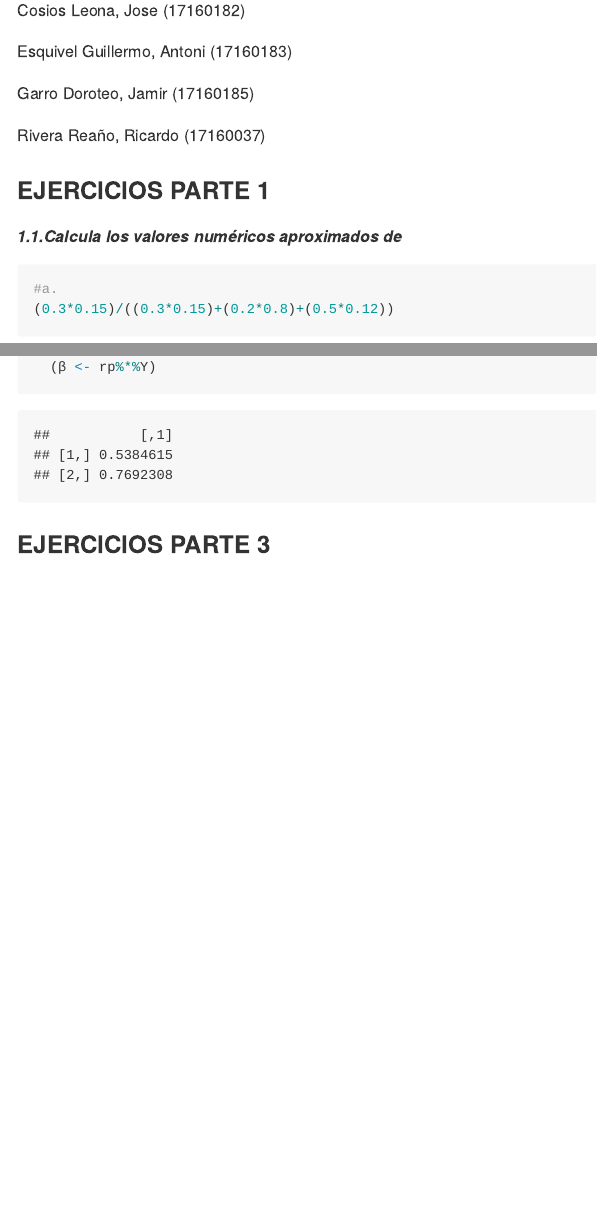
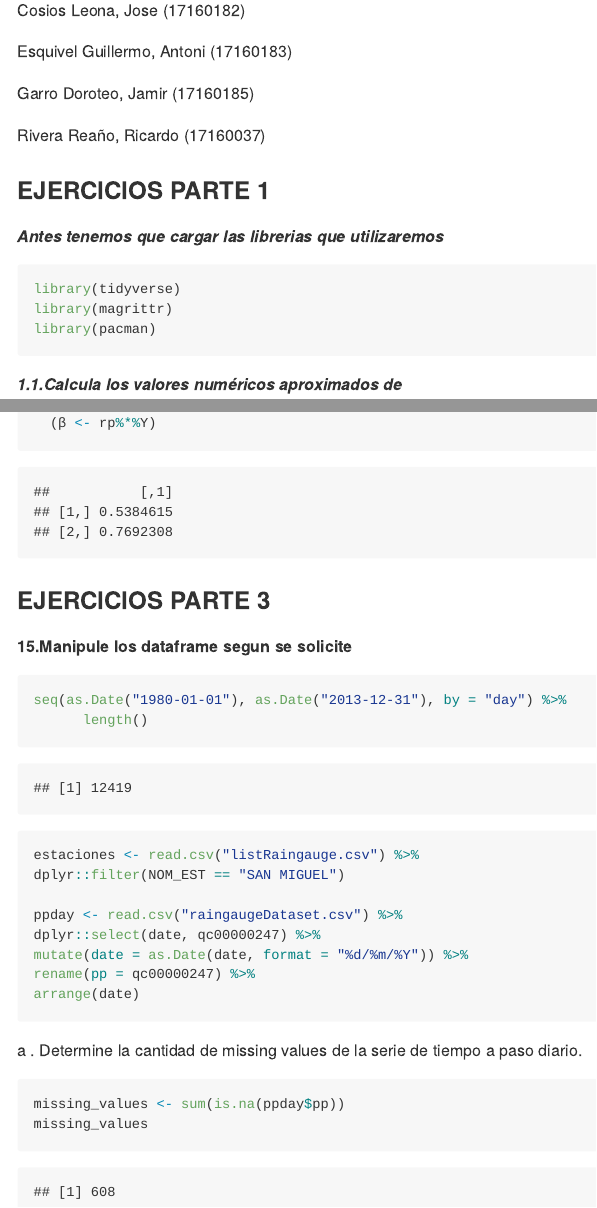
Before and after one commit to AntoniCesar/Rmarkdown, an R Markdown document (Readme.Rmd): the page in a window 1100 px wide, from 210 px down, and a second part further down, joined at a grey line. The pictures show the output file Readme.md that the author committed with the source, drawn offline in the style of GitHub.

Commit message:
pregunta15a

````diff
--- a/Readme.Rmd
+++ b/Readme.Rmd
@@ -15,7 +15,16 @@ Garro Doroteo, Jamir (17160185)
 Rivera Reaño, Ricardo (17160037)
 
 
+
+
 ### EJERCICIOS PARTE 1
+
+***Antes tenemos que cargar las librerias que utilizaremos***
+```{r warning=FALSE, message=FALSE}
+library(tidyverse)
+library(magrittr)
+library(pacman)
+```
 
 ***1.1.Calcula los valores numéricos aproximados de***
 ```{r}
@@ -391,3 +400,30 @@ t(resultadoABT)
 ```
 
 ### EJERCICIOS PARTE 3
+
+**15.Manipule los dataframe segun se solicite**
+
+
+```{r}
+seq(as.Date("1980-01-01"), as.Date("2013-12-31"), by = "day") %>%
+      length()
+```
+
+```{r}
+estaciones <- read.csv("listRaingauge.csv") %>%
+dplyr::filter(NOM_EST == "SAN MIGUEL")
+
+ppday <- read.csv("raingaugeDataset.csv") %>%
+dplyr::select(date, qc00000247) %>%
+mutate(date = as.Date(date, format = "%d/%m/%Y")) %>%
+rename(pp = qc00000247) %>%
+arrange(date)
+
+```
+
+a . Determine la cantidad de missing values de la serie de tiempo a paso diario.
+
+```{r}
+missing_values <- sum(is.na(ppday$pp))
+missing_values
+```
````
Also changed, not shown: Readme.md, Readme_files/figure-gfm/unnamed-chunk-25-1.png (added), Readme_files/figure-gfm/unnamed-chunk-30-1.png (added).
